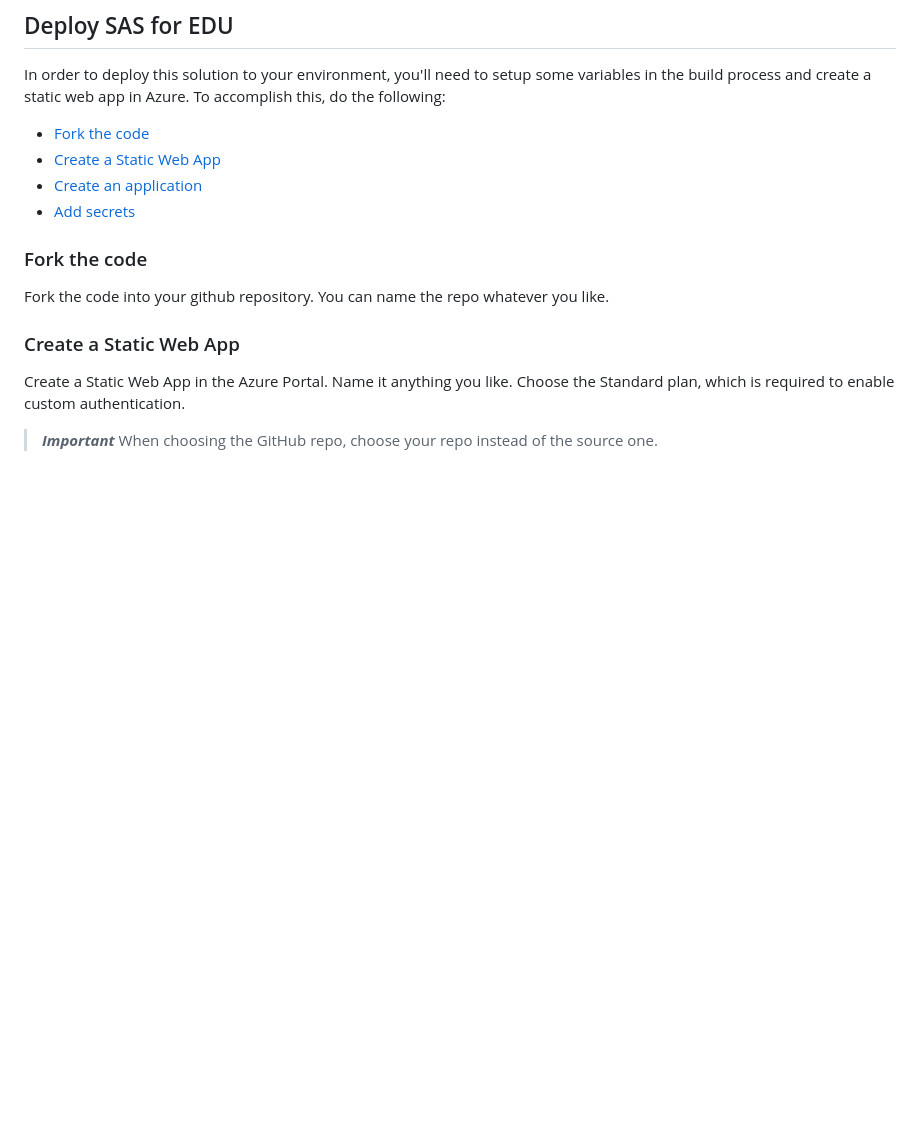
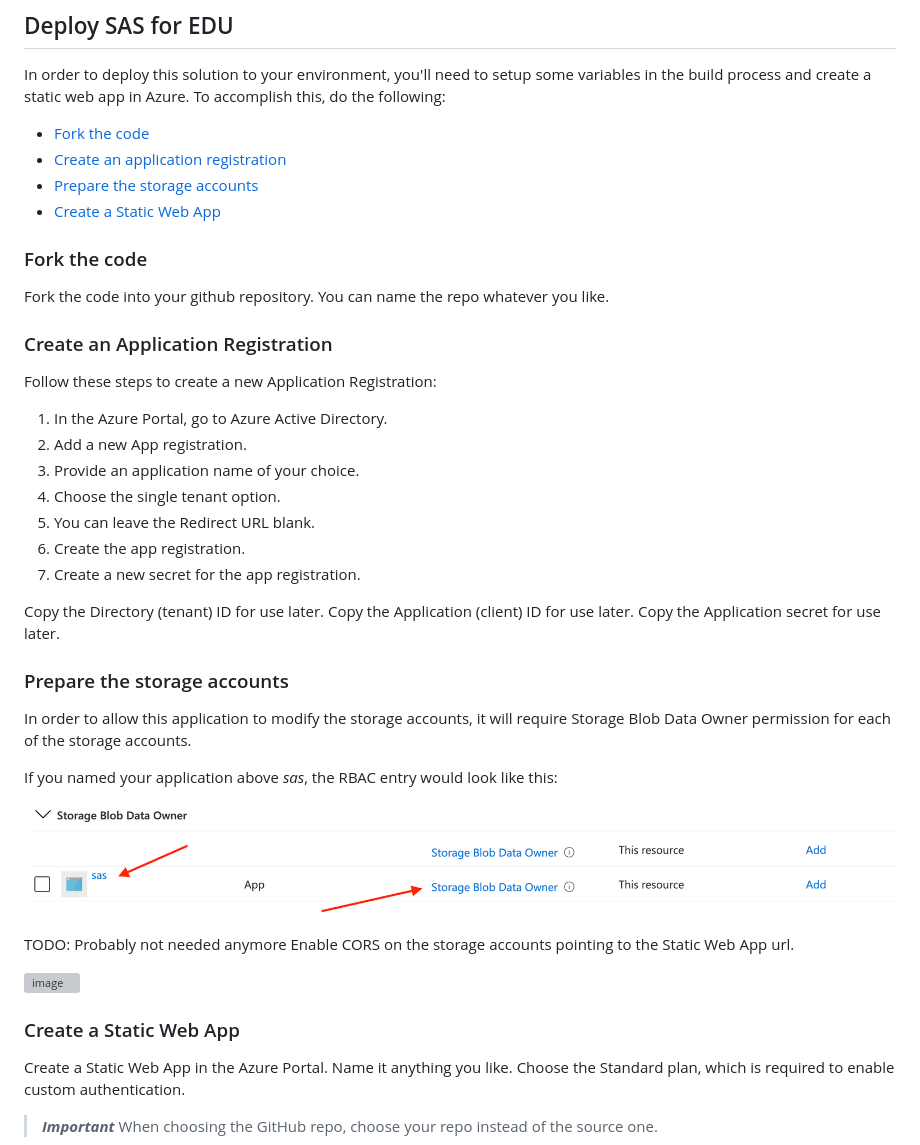
Before and after one commit to softcraftsman/sas, a Markdown page: README.md, the part around the change printed below. Drawn GitHub-style; blank space fills up the shorter version; grey boxes are pictures that could not be loaded.

```diff
--- a/README.md
+++ b/README.md
@@ -17,13 +17,42 @@ Some of the capabilities currently provided by the system are:
 In order to deploy this solution to your environment, you'll need to setup some variables in the build process and create a static web app in Azure. To accomplish this, do the following:
 
 * [Fork the code](#fork-the-code)
+* [Create an application registration](#create-an-application-registration)
+* [Prepare the storage accounts](#prepare-the-storage-accounts)
 * [Create a Static Web App](#create-a-static-web-app)
-* [Create an application](#create-an-application)
-* [Add secrets](#add-secrets)
 
 ### Fork the code
 
 Fork the code into your github repository. You can name the repo whatever you like.
+
+### Create an Application Registration
+
+Follow these steps to create a new Application Registration:
+
+1. In the Azure Portal, go to Azure Active Directory.
+2. Add a new App registration.
+3. Provide an application name of your choice.
+4. Choose the single tenant option.
+5. You can leave the Redirect URL blank.
+6. Create the app registration.
+7. Create a new secret for the app registration.
+
+Copy the Directory (tenant) ID for use later.
+Copy the Application (client) ID for use later.
+Copy the Application secret for use later.
+
+### Prepare the storage accounts
+
+In order to allow this application to modify the storage accounts, it will require Storage Blob Data Owner permission for each of the storage accounts.
+
+If you named your application above *sas*, the RBAC entry would look like this:
+
+![image](assets/blog-owner-contributor.png)
+
+TODO: Probably not needed anymore
+Enable CORS on the storage accounts pointing to the Static Web App url.
+
+![image](https://user-images.githubusercontent.com/3756829/148672121-d1de3d3e-f026-42c9-bd1e-39eefbcfd3c3.png)
 
 ### Create a Static Web App
 
```
Also changed, not shown: other parts of README.md (+13 -47 lines), assets/app-settings.png.
